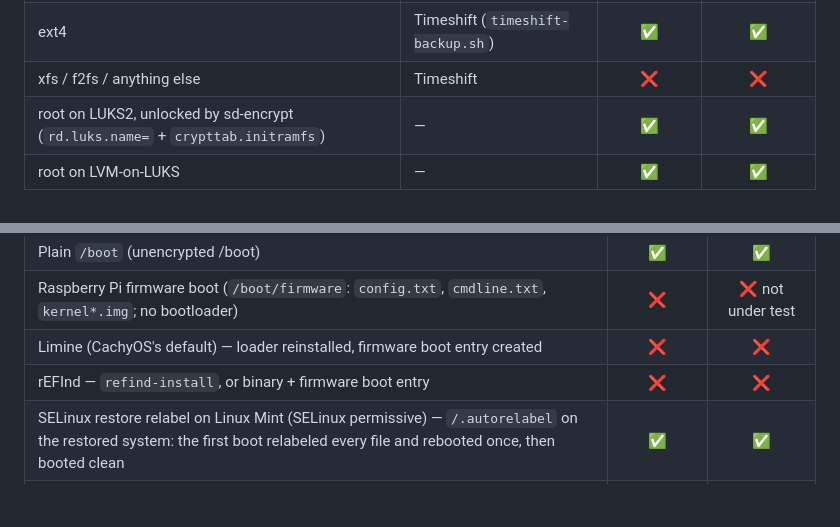
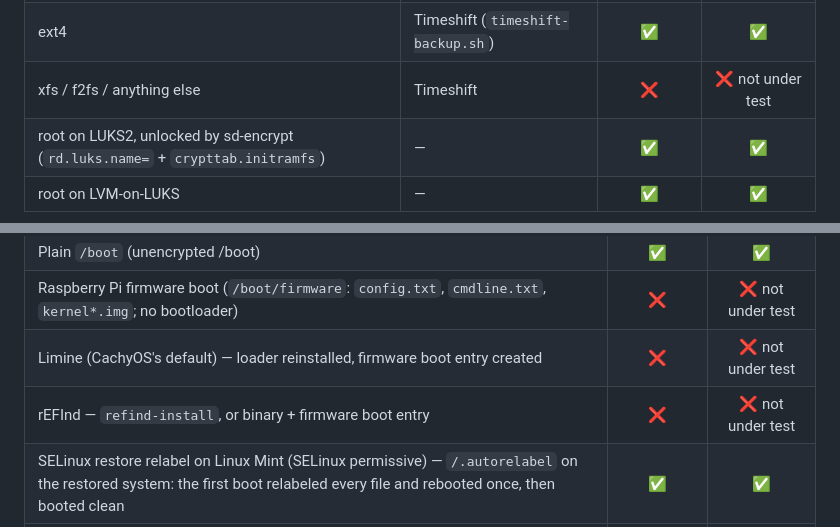
Before and after one commit to doug445/linux-backup-system, a Markdown page: README.md, 2 parts joined by grey strips. GitHub-like rendering; blank space fills up the shorter version.

Commit message:
Update README with testing status for boot layouts
Clarified testing status for various boot layouts and filesystems.

```diff
--- a/README.md
+++ b/README.md
@@ -185,7 +185,7 @@ column, use the suite for testing only — not in production.**
 |---|---|:--:|:--:|
 | btrfs (subvolumes, swapfile) | btrfs send/receive (`borg-backup.sh`) | ✅ | ✅ |
 | ext4 | Timeshift (`timeshift-backup.sh`) | ✅ | ✅ |
-| xfs / f2fs / anything else | Timeshift | ❌ | ❌ |
+| xfs / f2fs / anything else | Timeshift | ❌ | ❌ not under test |
 | root on LUKS2, unlocked by sd-encrypt (`rd.luks.name=` + `crypttab.initramfs`) | — | ✅ | ✅ |
 | root on LVM-on-LUKS | — | ✅ | ✅ |
 
@@ -206,8 +206,8 @@ column, use the suite for testing only — not in production.**
 | Encrypted pbkdf2 `/boot` — LUKS1 (GRUB ≥ 2.02) or LUKS2 with pbkdf2 (GRUB ≥ 2.06), the form stock GRUB opens | ❌ | ❌ not under test |
 | Plain `/boot` (unencrypted /boot) | ✅ | ✅ |
 | Raspberry Pi firmware boot (`/boot/firmware`: `config.txt`, `cmdline.txt`, `kernel*.img`; no bootloader) | ❌ | ❌ not under test |
-| Limine (CachyOS's default) — loader reinstalled, firmware boot entry created | ❌ | ❌ |
-| rEFInd — `refind-install`, or binary + firmware boot entry | ❌ | ❌ |
+| Limine (CachyOS's default) — loader reinstalled, firmware boot entry created | ❌ | ❌ not under test |
+| rEFInd — `refind-install`, or binary + firmware boot entry | ❌ | ❌ not under test |
 | SELinux restore relabel on Linux Mint (SELinux permissive) — `/.autorelabel` on the restored system: the first boot relabeled every file and rebooted once, then booted clean | ✅ | ✅ |
 | SELinux restore relabel (Fedora, RHEL) — `/.autorelabel` on the restored system | ⚠️ | ⚠️ |
 | Restore from an **installed system** onto a second disk, the original disk still installed — no NVRAM writes, nothing written to the original disk | — | ✅ |
```
